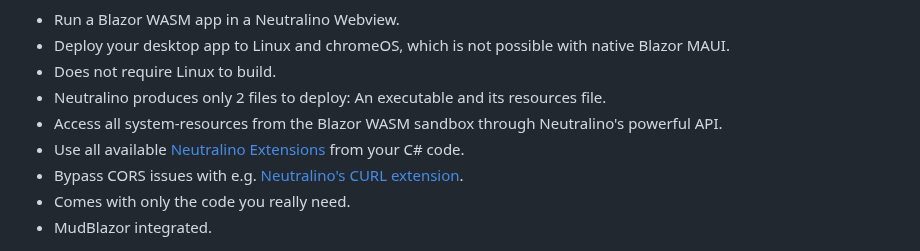
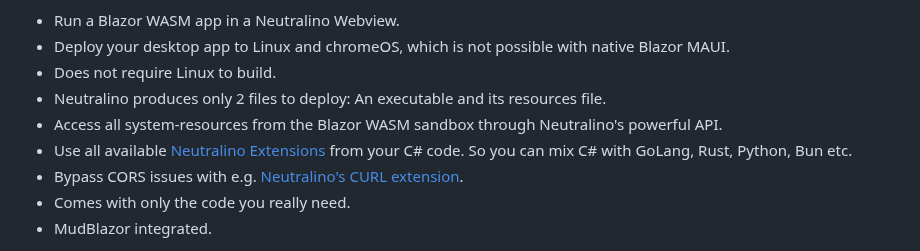
Before and after one commit to hschneider/neutralino-blazor, a Markdown page: README.md, the part around the change. GitHub-like rendering.

```diff
--- a/README.md
+++ b/README.md
@@ -10,7 +10,7 @@ This app scaffold comes with the following features:
 - Does not require Linux to build.
 - Neutralino produces only 2 files to deploy: An executable and its resources file.
 - Access all system-resources from the Blazor WASM sandbox through Neutralino's powerful API.
-- Use all available [Neutralino Extensions](https://neutralino.js.org/resources/) from your C# code.
+- Use all available [Neutralino Extensions](https://neutralino.js.org/resources/) from your C# code. So you can mix C# with GoLang, Rust, Python, Bun etc.
 - Bypass CORS issues with e.g. [Neutralino's CURL extension](https://github.com/hschneider/neutralino-curl).
 - Comes with only the code you really need.
 - MudBlazor integrated.
```
